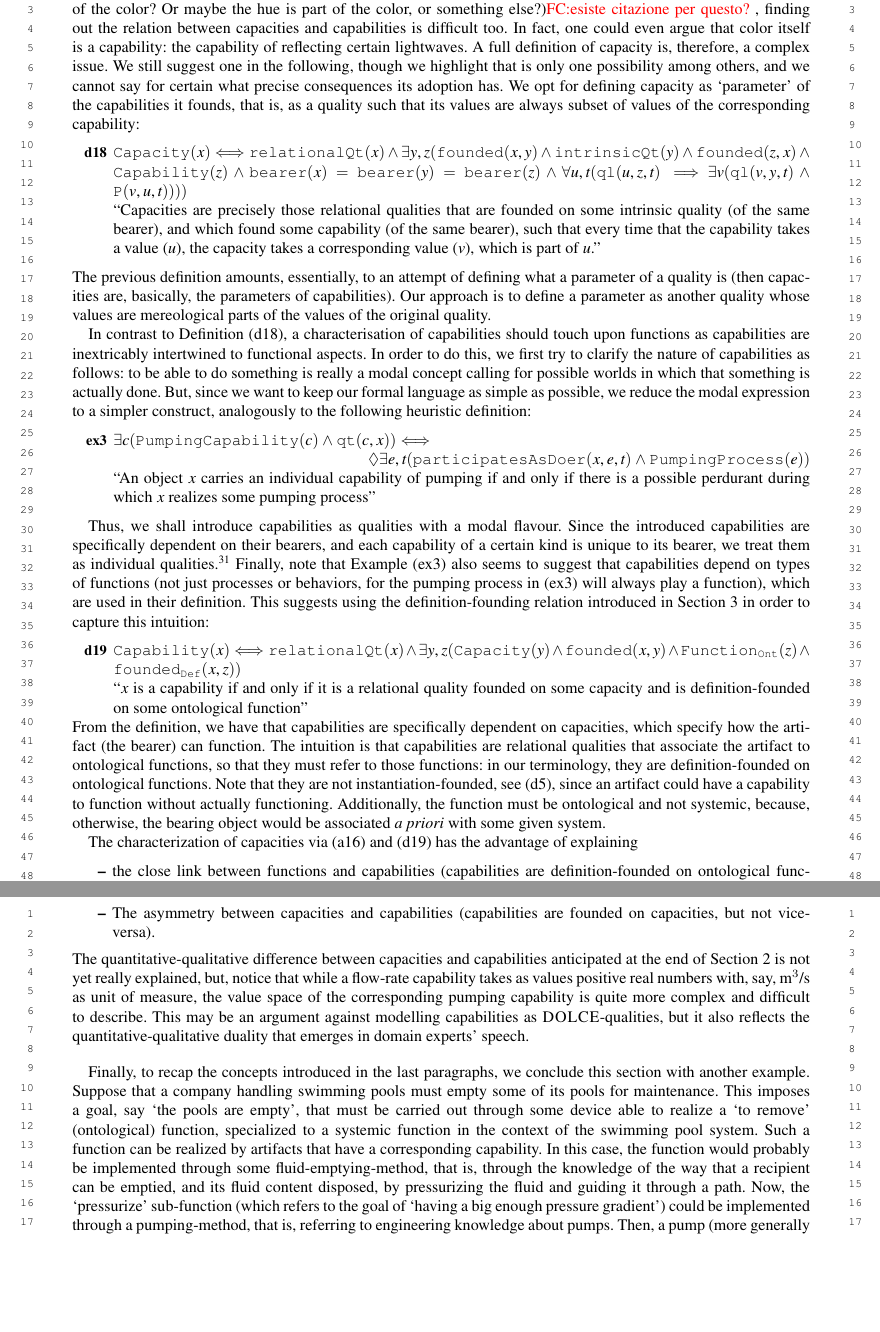
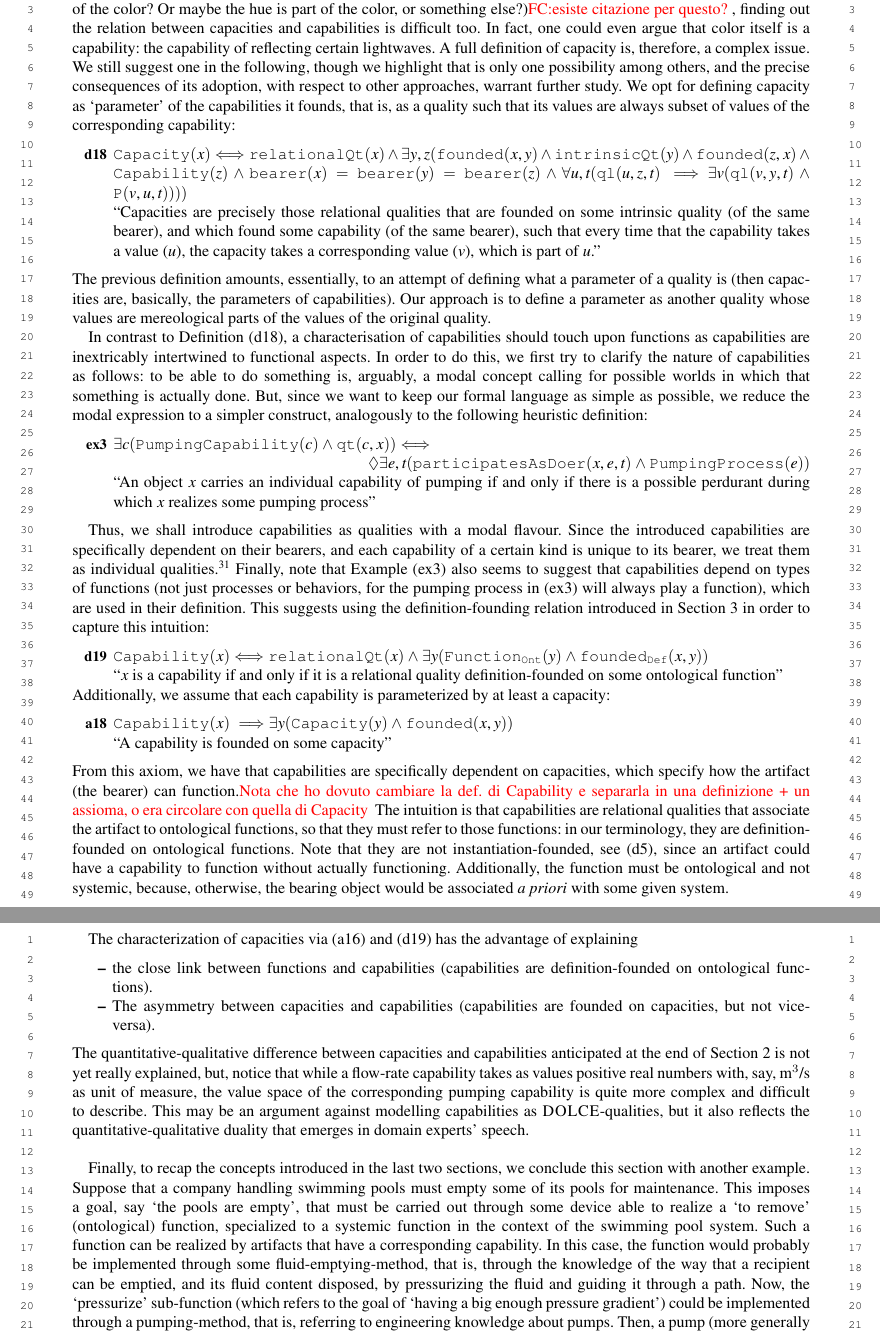
Before and after one commit to kataph/articolo-Semantic-Web-Journal, a LaTeX document (main_POST_review_attuale.tex): two parts of pages 21 and 22 of 30, joined at a grey line, cut so that both start at the same text, the shorter picture padded with empty space. Compiled offline with LuaLaTeX; a missing font is replaced by an installed copy or a similar font; a LaTeX package or settings file that is missing is left out.

Commit message:
in the last paragraphs --> in the last two sections      alla fine di sezione 5

```diff
--- a/main_POST_review_attuale.tex
+++ b/main_POST_review_attuale.tex
@@ -1343,7 +1345,7 @@ Capacities themselves are founded on some intrinsic physical qualities of the be
 Axioms \refax{ax:capacPartialDef} and \refax{ax:capacPartialDef2} do not fully define what a capacity is, but only give some constraints.
 Since the classical case of deciding what relations there are between the color of an object and its hue is difficult (is the hue a quality of the color? Or maybe the hue is part of the color, or something else?)\TODO{FC:esiste citazione per questo?}, finding out the relation between capacities and capabilities is difficult too. In fact, one could even argue that color itself is a capability: the capability of reflecting certain lightwaves.
 A full definition of capacity is, therefore, a complex issue.
-We still suggest one in the following, though we highlight that is only one possibility among others, and we cannot say for certain what precise consequences its adoption has.
+We still suggest one in the following, though we highlight that is only one possibility among others, and the precise consequences of its adoption, with respect to other approaches, warrant further study.
 We opt for defining capacity as \quotes{parameter} of the capabilities it founds, that is, as a quality such that its values are always subset of values of the corresponding capability:
 \bflist
 \item[\mydf{capacFullDef}] $ \Capacity{x} \myiff \RelationalQuality{x} \land \exists y,z(\founded{x}{y} \land \IntrinsicQuality{y} \land \founded{z}{x} \land \Capability{z} \land \bearer{x} = \bearer{y} = \bearer{z} \land \forall u,t (\DOLCEQualeTer{u}{z}{t} \myfi \exists v (\DOLCEQualeTer{v}{y}{t} \land \DOLCEPart{v}{u}{t}))) $
@@ -1356,7 +1358,7 @@ Our approach is to define a parameter as another quality whose values are mereol
 In contrast to Definition \refdf{def:capacFullDef}, a characterisation of capabilities should touch upon functions as capabilities are inextricably intertwined to functional aspects. In order to do this, we first try to clarify the nature of capabilities as follows:
 %While the choice of modeling characteristics such as flow rate, weight, shape, or color as qualities is safe enough, the same modeling choice for capabilities carries more weight.
 %One can motivate it as following:
-to be able to do something is really a modal concept calling for possible worlds in which that something is actually done.
+to be able to do something is, arguably, a modal concept calling for possible worlds in which that something is actually done.
 But, since we want to keep our formal language as simple as possible, we reduce the modal expression to a simpler construct, analogously to the following heuristic definition:
 \bflist
 \item[\myex{Capab}] $ \exists c(\PumpingCapability{c} \land \DOLCEQualityDirect{c}{x}) \myiff \\
@@ -1368,8 +1370,9 @@ But, since we want to keep our formal language as simple as possible, we reduce
 Thus, we shall introduce capabilities as qualities with a modal flavour. Since the introduced capabilities are specifically dependent on their bearers, and each capability of a certain kind is unique to its bearer, we treat them as individual qualities.\footnote{An alternative is to model them as disposition, see for instance \cite{sarkarOntologyModelProcess2019}, and \cite{MALZKORN2001335} for a broader introduction to dispositions.}
 Finally, note that Example \refex{ex:Capab} also seems to suggest that capabilities depend on types of functions (not just processes or behaviors, for the pumping process in \refex{ex:Capab} will always play a function), which are used in their definition. This suggests using the definition-founding  \myComment{\refdf{def:foundingDefinitionally}} relation introduced in Section \ref{sec:DOLCE} in order to capture this intuition:
 \bflist
-\item[\mydf{capability}] $ \Capability{x} \myiff  \RelationalQuality{x} \land \exists y,z(\Capacity{y} \land \founded{x}{y} \land \FunctionAbs{z} \land \foundedDef{x}{z}) $
-\item[] \mytext{$x$ is a capability if and only if it is a relational quality founded on some capacity and is definition-founded on some \ontoFunc{fullSingular}}
+%\item[\mydf{capability}] $ \Capability{x} \myiff \RelationalQuality{x} \land \exists y,z(\Capacity{y} \land \founded{x}{y} \land \FunctionAbs{z} \land \foundedDef{x}{z}) $
+\item[\mydf{capability}] $ \Capability{x} \myiff \RelationalQuality{x} \land \exists y(\FunctionAbs{y} \land \foundedDef{x}{y}) $
+\item[] \mytext{$x$ is a capability if and only if it is a relational quality definition-founded on some \ontoFunc{fullSingular}}
 \eflist
 \myComment{\TODO{[FC: commento spostato dalla sua posizione originaria] [SB:] Non mi sembra che qui emerga una differenza formale tra capacità e capability.\\
 A rileggere l'articolo [4] oggi seguirei una intuizione un po' diversa:\\
@@ -1385,7 +1388,12 @@ Quindi avremmo:
 \eflist
 Ora vorrei capire se l'impostazione che hai è compatibile con questa visione ed eventualmente discutere le differenze. Se c'è compatibilità, possiamo lasciare qui solo le capacity e introdurre le capability solo dopo aver introdotto le funzioni.
 [FC: mi sembra che lo sia, modulo il fatto che i paragrafi sopra devono essere cambiati per adattargli agli assiomi sotto e modulo il fatto che formalmente se la capability è founded on una funzione allora "founded" dovrebbe essere inteso tipo come "usato nella definizione" ma questo senso non è quello usato in precedenza e.g. in d5. Per il resto ho adottato i due assiomi di sopra, rimuovendo la parte con le funzioni e ti chiederei di controllare che i paragrafi di sopra siano compatibili coi nuovi assiomi.]}}
-From the definition, we have that capabilities are specifically dependent on capacities, which specify how the artifact (the bearer) can function.
+Additionally, we assume that each capability is parameterized by at least a capacity:
+\bflist
+  \item[\myax{capacityNuovo}] $ \Capability{x} \myfi \exists y(\Capacity{y} \land \founded{x}{y}) $
+  \item[] \mytext{A capability is founded on some capacity}
+\eflist
+From this \myComment{definition} axiom, we have that capabilities are specifically dependent on capacities, which specify how the artifact (the bearer) can function.\TODO{Nota che ho dovuto cambiare la def. di Capability e separarla in una definizione + un assioma, o era circolare con quella di Capacity}
 The intuition is that capabilities are relational qualities that associate the artifact to \ontoFunc{fullPlural}, so that they must refer to those functions: in our terminology, they are definition-founded on \ontoFunc{fullPlural}.
 Note that they are not instantiation-founded, see \refdf{def:founding}, since an artifact could have a capability to function without actually functioning. Additionally, the function must be ontological and not systemic, because, otherwise, the bearing object would be associated \textit{a priori} with some given system.
 
@@ -1396,8 +1404,9 @@ The characterization of capacities via \refax{ax:capacPartialDef} and \refdf{def
 \end{itemize}
 The quantitative-qualitative difference between capacities and capabilities anticipated at the end of Section \ref{sec:review} is not yet really explained, but, notice that while a flow-rate capability takes as values positive real numbers with, say, m$^3$/s as unit of measure, the value space of the corresponding pumping capability is quite more complex and difficult to describe. This  may be an argument against modelling capabilities as \DOLCE-qualities, but it also reflects the quantitative-qualitative duality that emerges in domain experts' speech.
 
+
 \medskip
-Finally, to recap the concepts introduced in the last paragraphs, we conclude this section with another example.\myComment{\footnote{Notice again the similarity with the work of Kitamura, Sasajima, Mizoguchi et al. \cite{kitamuraOntologybasedDescriptionFunctional2003}.}} Suppose that a company handling swimming pools must empty some of its pools for maintenance. This imposes a goal, say `the pools are empty', that must be carried out through some device able to realize a `to remove' (ontological) function, specialized to a systemic function in the context of the swimming pool system.
+Finally, to recap the concepts introduced in the last two sections, we conclude this section with another example.\myComment{\footnote{Notice again the similarity with the work of Kitamura, Sasajima, Mizoguchi et al. \cite{kitamuraOntologybasedDescriptionFunctional2003}.}} Suppose that a company handling swimming pools must empty some of its pools for maintenance. This imposes a goal, say `the pools are empty', that must be carried out through some device able to realize a `to remove' (ontological) function, specialized to a systemic function in the context of the swimming pool system.
 Such a function can be realized by artifacts that have a corresponding capability. In this case, the function would probably be implemented through some fluid-emptying-method, that is, through the knowledge of the way that a recipient can be emptied, and its fluid content disposed, by pressurizing the fluid and guiding it through a path.
 %, and finally release it in a storage.
 Now, the `pressurize' sub-function (which refers to the goal of `having a big enough pressure gradient') could be implemented through a pumping-method, that is, referring to engineering knowledge about pumps.
```
Also changed, not shown: main_POST_review_attuale.tex (4 more changed lines).
